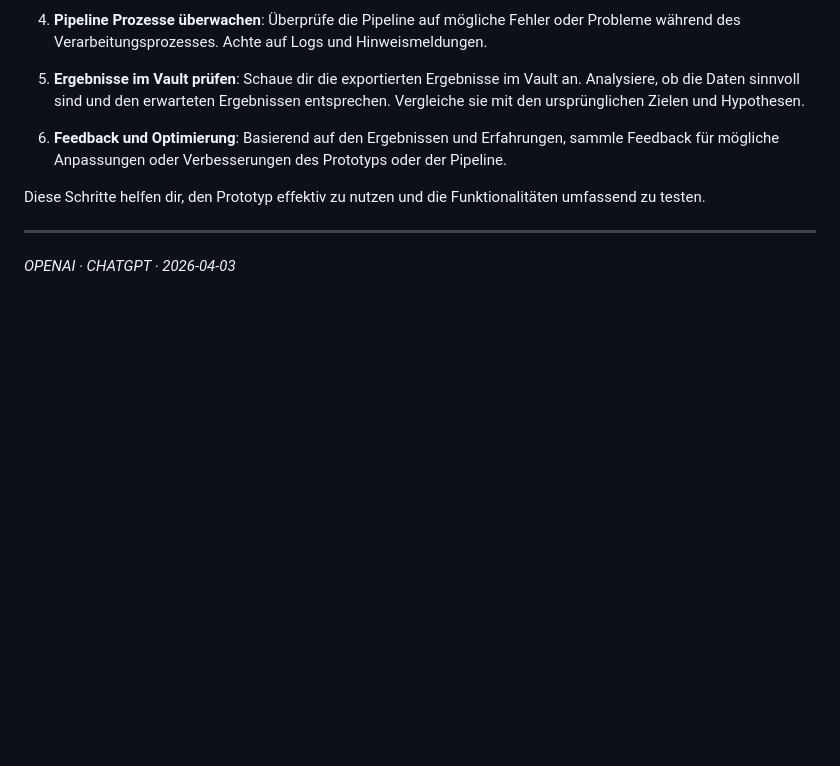
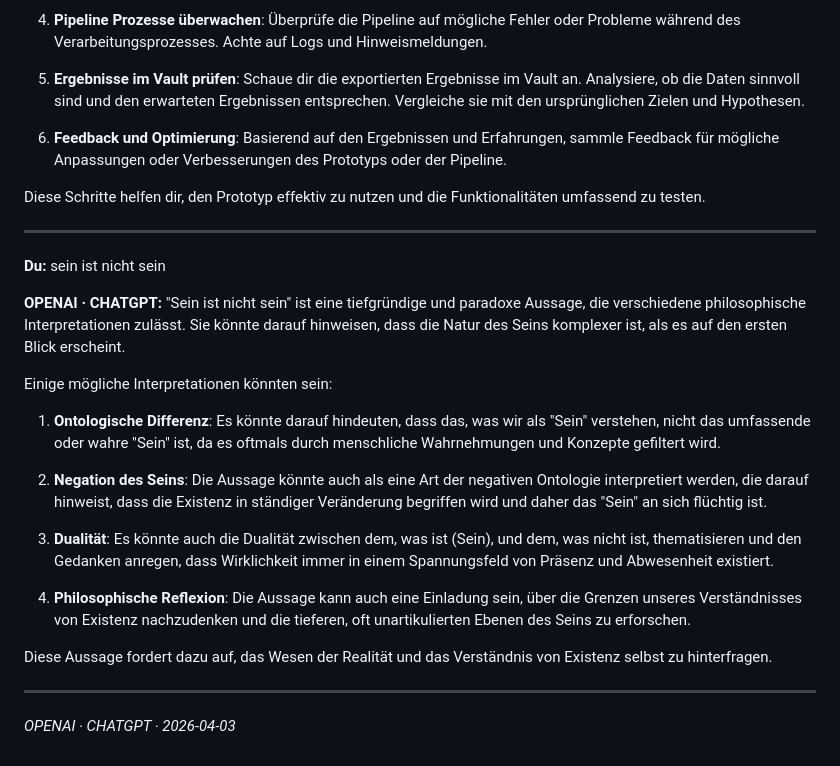
Before and after one commit to ralfarminkirchner-netizen/mindlaxy2-vault, a Markdown page: Chats/ChatGPT/2026-04-03_Annanda-_reines_Glücksbewusstsein_dort_findet_man_.md, the part around the change. GitHub-like rendering; blank space fills up the shorter version.

Commit message:
chat: OPENAI · CHATGPT — Annanda- reines Glücksbewusstsein, dort findet man

```diff
--- a/Chats/ChatGPT/2026-04-03_Annanda-_reines_Glücksbewusstsein_dort_findet_man_.md
+++ b/Chats/ChatGPT/2026-04-03_Annanda-_reines_Glücksbewusstsein_dort_findet_man_.md
@@ -86,4 +86,22 @@ Diese Schritte helfen dir, den Prototyp effektiv zu nutzen und die Funktionalit
 
 ---
 
+**Du:** sein ist nicht sein
+
+**OPENAI · CHATGPT:** "Sein ist nicht sein" ist eine tiefgründige und paradoxe Aussage, die verschiedene philosophische Interpretationen zulässt. Sie könnte darauf hinweisen, dass die Natur des Seins komplexer ist, als es auf den ersten Blick erscheint.
+
+Einige mögliche Interpretationen könnten sein:
+
+1. **Ontologische Differenz**: Es könnte darauf hindeuten, dass das, was wir als "Sein" verstehen, nicht das umfassende oder wahre "Sein" ist, da es oftmals durch menschliche Wahrnehmungen und Konzepte gefiltert wird.
+
+2. **Negation des Seins**: Die Aussage könnte auch als eine Art der negativen Ontologie interpretiert werden, die darauf hinweist, dass die Existenz in ständiger Veränderung begriffen wird und daher das "Sein" an sich flüchtig ist.
+
+3. **Dualität**: Es könnte auch die Dualität zwischen dem, was ist (Sein), und dem, was nicht ist, thematisieren und den Gedanken anregen, dass Wirklichkeit immer in einem Spannungsfeld von Präsenz und Abwesenheit existiert.
+
+4. **Philosophische Reflexion**: Die Aussage kann auch eine Einladung sein, über die Grenzen unseres Verständnisses von Existenz nachzudenken und die tieferen, oft unartikulierten Ebenen des Seins zu erforschen.
+
+Diese Aussage fordert dazu auf, das Wesen der Realität und das Verständnis von Existenz selbst zu hinterfragen.
+
+---
+
 *OPENAI · CHATGPT · 2026-04-03*
```
